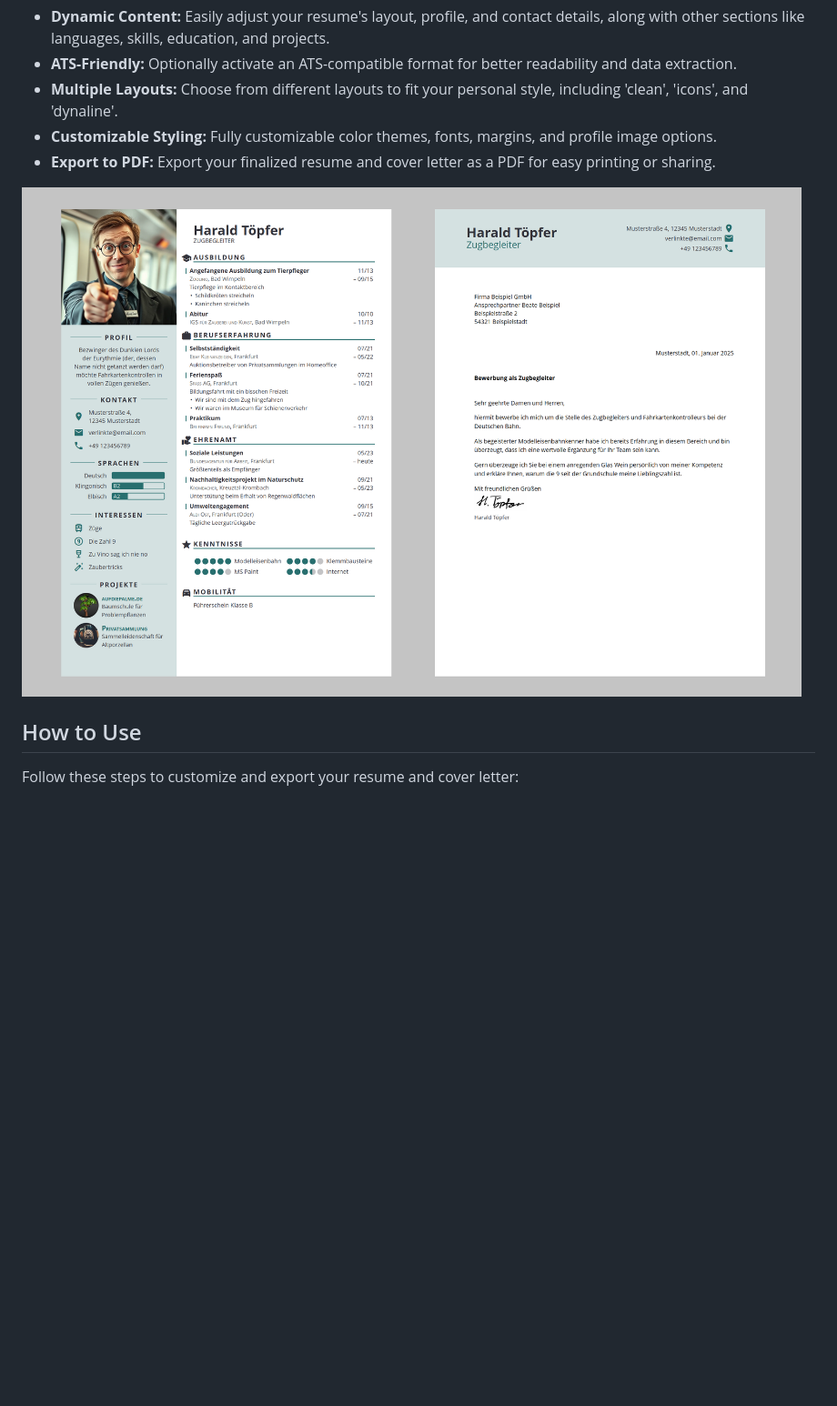
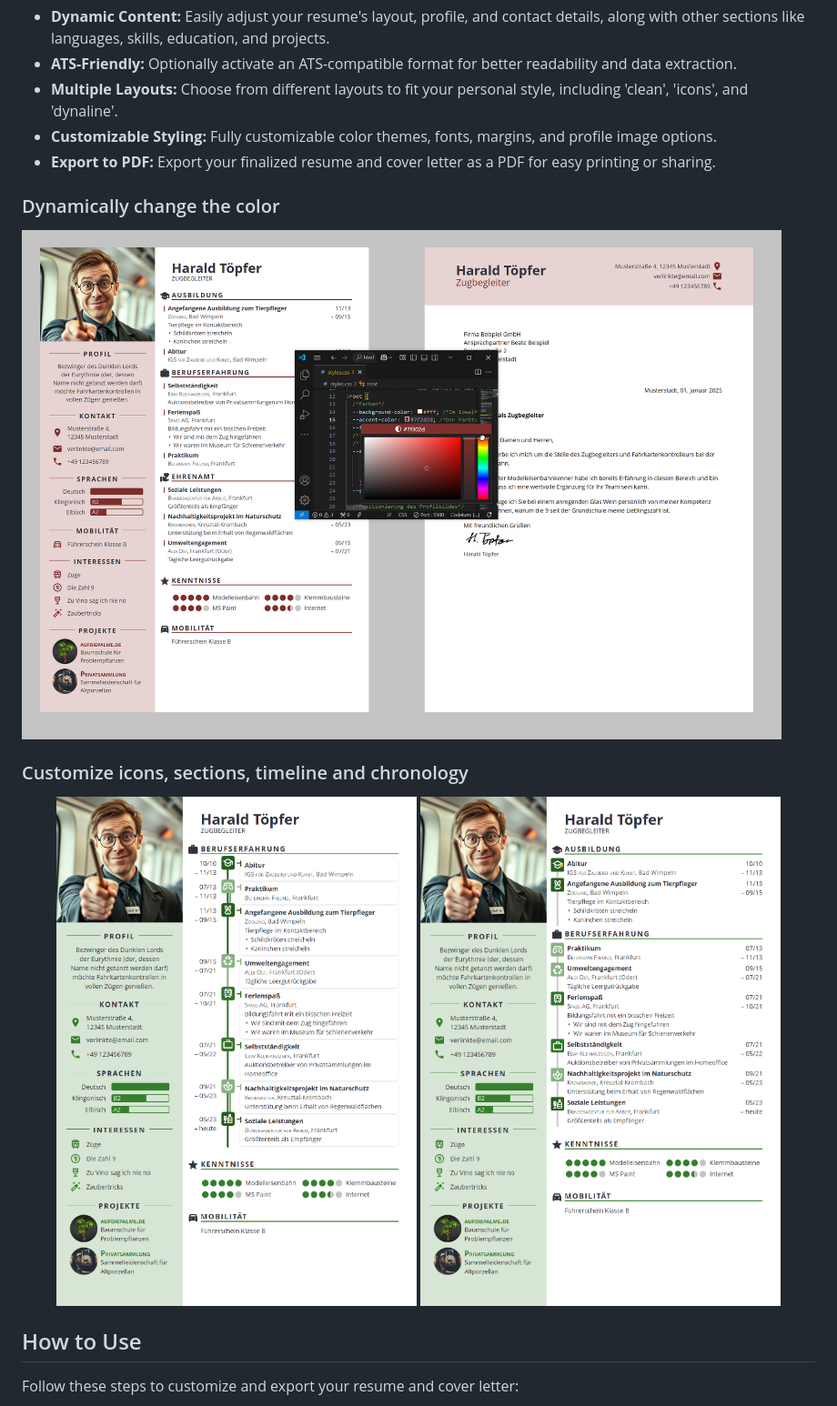
Before and after one commit to rickintoplace/RickCV, a Markdown page: README.md, the part around the change printed below. Shown: that part at 91% size. GitHub-like rendering; blank space fills up the shorter version.

```diff
--- a/README.md
+++ b/README.md
@@ -20,7 +29,14 @@ Welcome to **RickCV** – a dynamic template designed to create customizable and
 - **Customizable Styling:** Fully customizable color themes, fonts, margins, and profile image options.
 - **Export to PDF:** Export your finalized resume and cover letter as a PDF for easy printing or sharing.
 
-![alt text](https://github.com/rickintoplace/RickCV/blob/main/examples/preview.png?raw=true)
+### Dynamically change the color
+![color changes](https://github.com/rickintoplace/RickCV/blob/main/examples/dynamic%20accent%20color.png?raw=true)
+
+### Customize icons, sections, timeline and chronology
+<p align="center">
+<img src="https://github.com/rickintoplace/RickCV/blob/main/examples/example%20dynaline.png?raw=true" width="500">
+<img src="https://github.com/rickintoplace/RickCV/blob/main/examples/example%20%20icons.png?raw=true" width="500">
+</p>
 
 ## How to Use
 
```
Also changed, not shown: other parts of README.md (+9 -0 lines).
